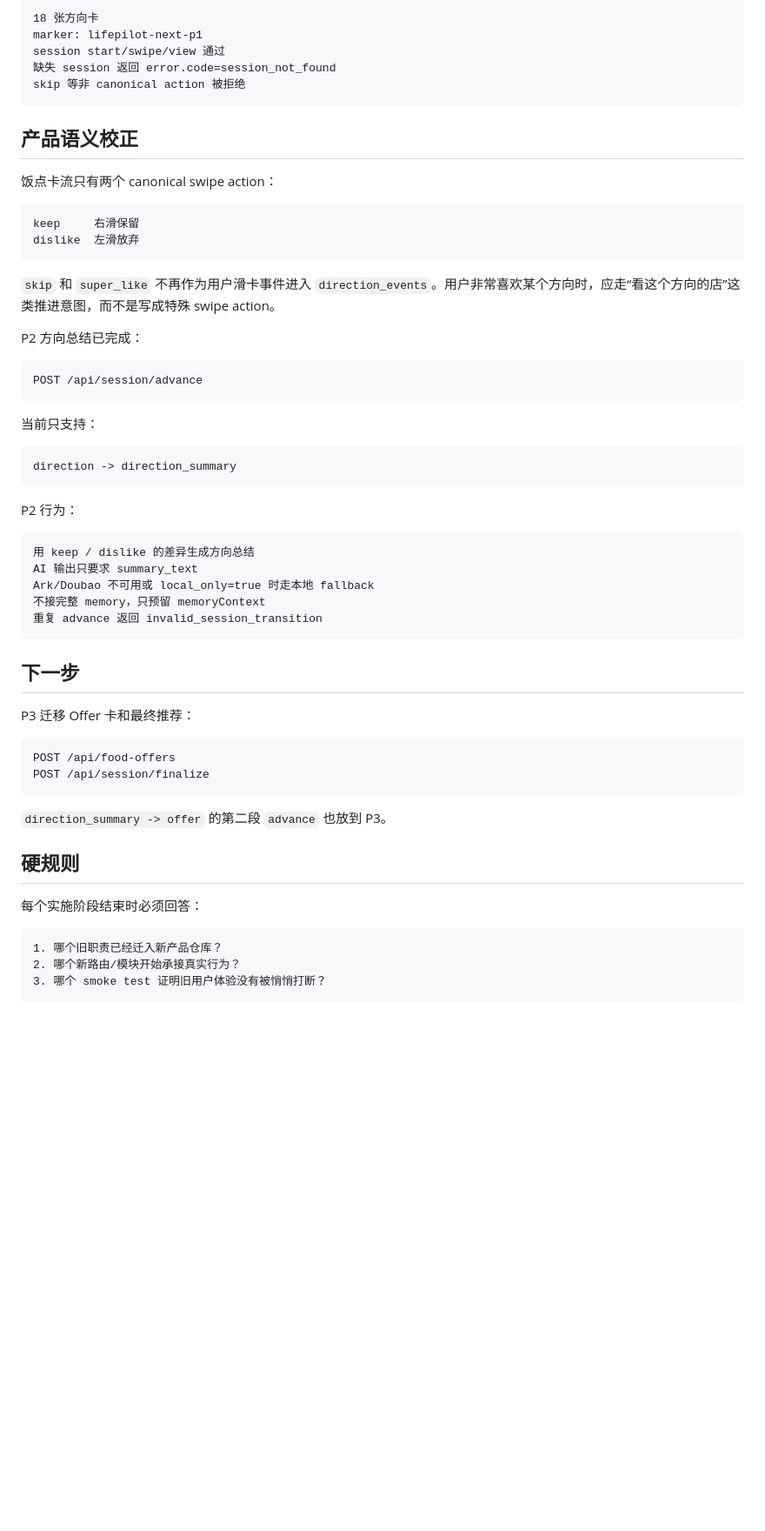
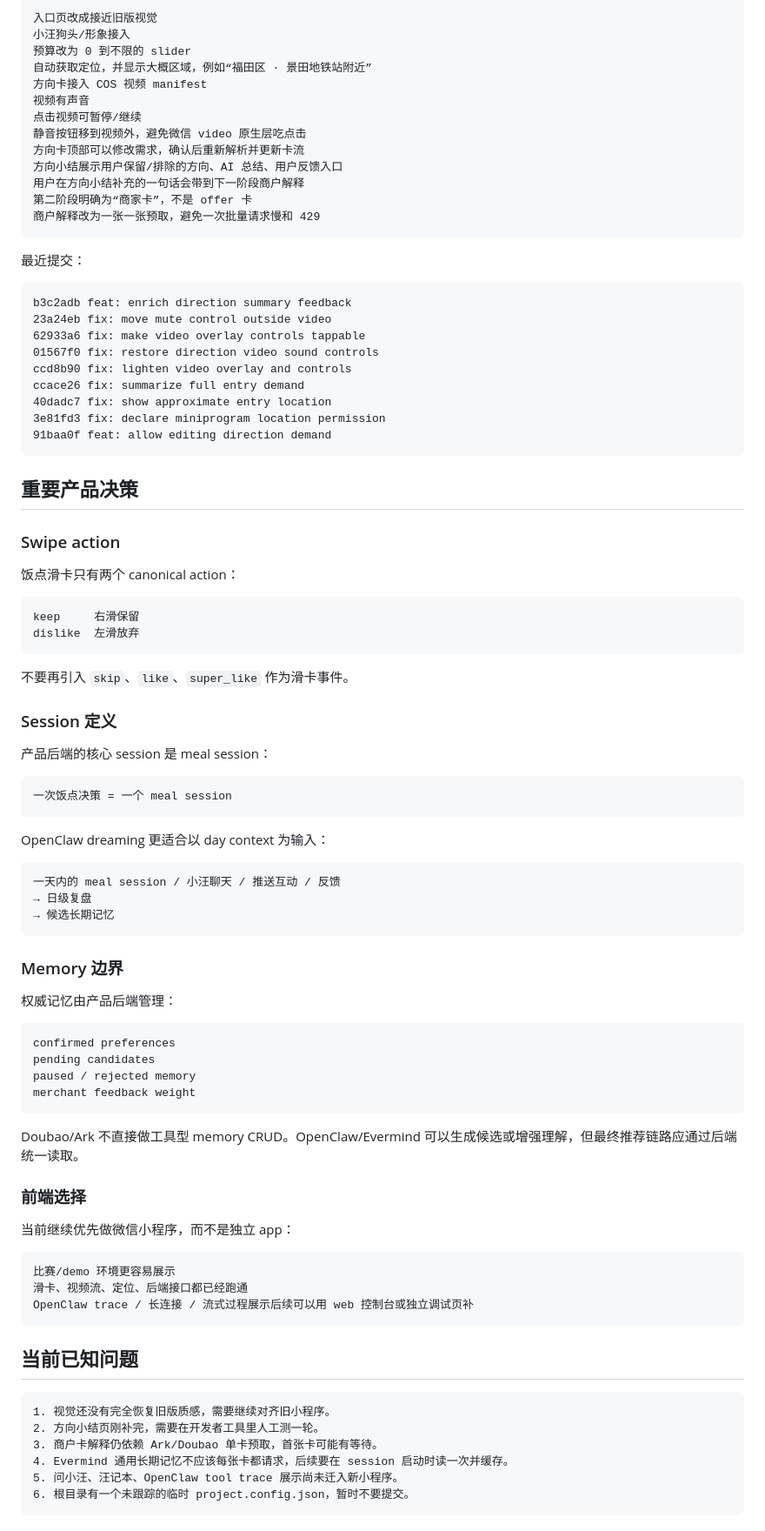
Before and after one commit to onenewborn/lifepilot, a Markdown page: docs/PROJECT_STATE.md, the part around one of its changes. Shown at 87% size. Drawn GitHub-style; blank space fills up the shorter version.

Commit message:
docs: update project handoff

````diff
--- a/docs/PROJECT_STATE.md
+++ b/docs/PROJECT_STATE.md
@@ -127,62 +144,93 @@ Smoke 结果：
 
 ```text
-18 张方向卡
-marker: lifepilot-next-p1
-session start/swipe/view 通过
-缺失 session 返回 error.code=session_not_found
-skip 等非 canonical action 被拒绝
+入口页改成接近旧版视觉
+小汪狗头/形象接入
+预算改为 0 到不限的 slider
+自动获取定位，并显示大概区域，例如“福田区 · 景田地铁站附近”
+方向卡接入 COS 视频 manifest
+视频有声音
+点击视频可暂停/继续
+静音按钮移到视频外，避免微信 video 原生层吃点击
+方向卡顶部可以修改需求，确认后重新解析并更新卡流
+方向小结展示用户保留/排除的方向、AI 总结、用户反馈入口
+用户在方向小结补充的一句话会带到下一阶段商户解释
+第二阶段明确为“商家卡”，不是 offer 卡
+商户解释改为一张一张预取，避免一次批量请求慢和 429
 ```
 
-## 产品语义校正
+最近提交：
 
-饭点卡流只有两个 canonical swipe action：
+```text
+b3c2adb feat: enrich direction summary feedback
+23a24eb fix: move mute control outside video
+62933a6 fix: make video overlay controls tappable
+01567f0 fix: restore direction video sound controls
+ccd8b90 fix: lighten video overlay and controls
+ccace26 fix: summarize full entry demand
+40dadc7 fix: show approximate entry location
+3e81fd3 fix: declare miniprogram location permission
+91baa0f feat: allow editing direction demand
+```
+
+## 重要产品决策
+
+### Swipe action
+
+饭点滑卡只有两个 canonical action：
 
 ```text
 keep     右滑保留
 dislike  左滑放弃
 ```
 
-`skip` 和 `super_like` 不再作为用户滑卡事件进入 `direction_events`。用户非常喜欢某个方向时，应走“看这个方向的店”这类推进意图，而不是写成特殊 swipe action。
+不要再引入 `skip`、`like`、`super_like` 作为滑卡事件。
 
-P2 方向总结已完成：
+### Session 定义
+
+产品后端的核心 session 是 meal session：
 
 ```text
-POST /api/session/advance
+一次饭点决策 = 一个 meal session
 ```
 
-当前只支持：
+OpenClaw dreaming 更适合以 day context 为输入：
 
 ```text
-direction -> direction_summary
+一天内的 meal session / 小汪聊天 / 推送互动 / 反馈
+→ 日级复盘
+→ 候选长期记忆
 ```
 
-P2 行为：
+### Memory 边界
+
+权威记忆由产品后端管理：
 
 ```text
-用 keep / dislike 的差异生成方向总结
-AI 输出只要求 summary_text
-Ark/Doubao 不可用或 local_only=true 时走本地 fallback
-不接完整 memory，只预留 memoryContext
-重复 advance 返回 invalid_session_transition
+confirmed preferences
+pending candidates
+paused / rejected memory
+merchant feedback weight
 ```
 
-## 下一步
+Doubao/Ark 不直接做工具型 memory CRUD。OpenClaw/Evermind 可以生成候选或增强理解，但最终推荐链路应通过后端统一读取。
 
-P3 迁移 Offer 卡和最终推荐：
+### 前端选择
+
+当前继续优先做微信小程序，而不是独立 app：
 
 ```text
-POST /api/food-offers
-POST /api/session/finalize
+比赛/demo 环境更容易展示
+滑卡、视频流、定位、后端接口都已经跑通
+OpenClaw trace / 长连接 / 流式过程展示后续可以用 web 控制台或独立调试页补
 ```
 
-`direction_summary -> offer` 的第二段 `advance` 也放到 P3。
-
-## 硬规则
-
-每个实施阶段结束时必须回答：
+## 当前已知问题
 
 ```text
-1. 哪个旧职责已经迁入新产品仓库？
-2. 哪个新路由/模块开始承接真实行为？
-3. 哪个 smoke test 证明旧用户体验没有被悄悄打断？
+1. 视觉还没有完全恢复旧版质感，需要继续对齐旧小程序。
+2. 方向小结页刚补完，需要在开发者工具里人工测一轮。
+3. 商户卡解释仍依赖 Ark/Doubao 单卡预取，首张卡可能有等待。
+4. Evermind 通用长期记忆不应该每张卡都请求，后续要在 session 启动时读一次并缓存。
+5. 问小汪、汪记本、OpenClaw tool trace 展示尚未迁入新小程序。
+6. 根目录有一个未跟踪的临时 project.config.json，暂时不要提交。
 ```
````
Also changed, not shown: other parts of docs/PROJECT_STATE.md (+124 -56 lines), docs/NEXT_SESSION_HANDOFF.md (added, +146 -0 lines).
